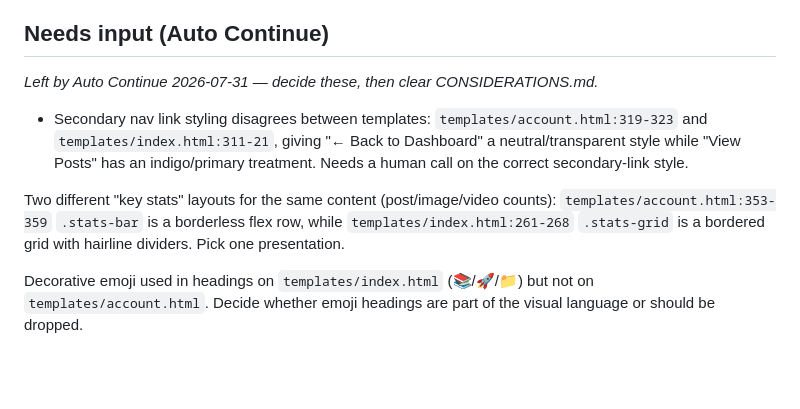
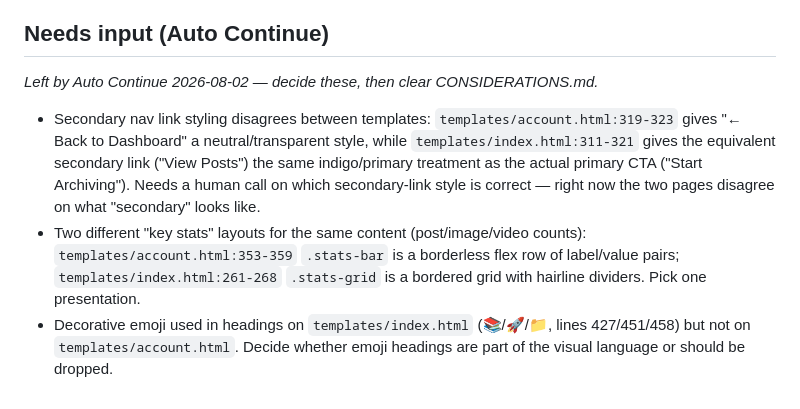
Before and after one commit to StuartJAtkinson/socialMediaArchiver, a Markdown page: ISSUES.md, the part around the change. Drawn GitHub-style; blank space fills up the shorter version.

Commit message:
docs(meta): checkpoint open questions for manual resume

```diff
--- a/ISSUES.md
+++ b/ISSUES.md
@@ -31,9 +31,7 @@
   `connectors/` and generic plumbing into `core/`. *(resolved 2026-06-06)*
 
 ## Needs input (Auto Continue)
-*Left by Auto Continue 2026-07-31 — decide these, then clear CONSIDERATIONS.md.*
-- Secondary nav link styling disagrees between templates: `templates/account.html:319-323` and `templates/index.html:311-21`, giving "← Back to Dashboard" a neutral/transparent style while "View Posts" has an indigo/primary treatment. Needs a human call on the correct secondary-link style.
-
-Two different "key stats" layouts for the same content (post/image/video counts): `templates/account.html:353-359` `.stats-bar` is a borderless flex row, while `templates/index.html:261-268` `.stats-grid` is a bordered grid with hairline dividers. Pick one presentation.
-
-Decorative emoji used in headings on `templates/index.html` (📚/🚀/📁) but not on `templates/account.html`. Decide whether emoji headings are part of the visual language or should be dropped.
+*Left by Auto Continue 2026-08-02 — decide these, then clear CONSIDERATIONS.md.*
+- Secondary nav link styling disagrees between templates: `templates/account.html:319-323` gives "← Back to Dashboard" a neutral/transparent style, while `templates/index.html:311-321` gives the equivalent secondary link ("View Posts") the same indigo/primary treatment as the actual primary CTA ("Start Archiving"). Needs a human call on which secondary-link style is correct — right now the two pages disagree on what "secondary" looks like.
+- Two different "key stats" layouts for the same content (post/image/video counts): `templates/account.html:353-359` `.stats-bar` is a borderless flex row of label/value pairs; `templates/index.html:261-268` `.stats-grid` is a bordered grid with hairline dividers. Pick one presentation.
+- Decorative emoji used in headings on `templates/index.html` (📚/🚀/📁, lines 427/451/458) but not on `templates/account.html`. Decide whether emoji headings are part of the visual language or should be dropped.
```
